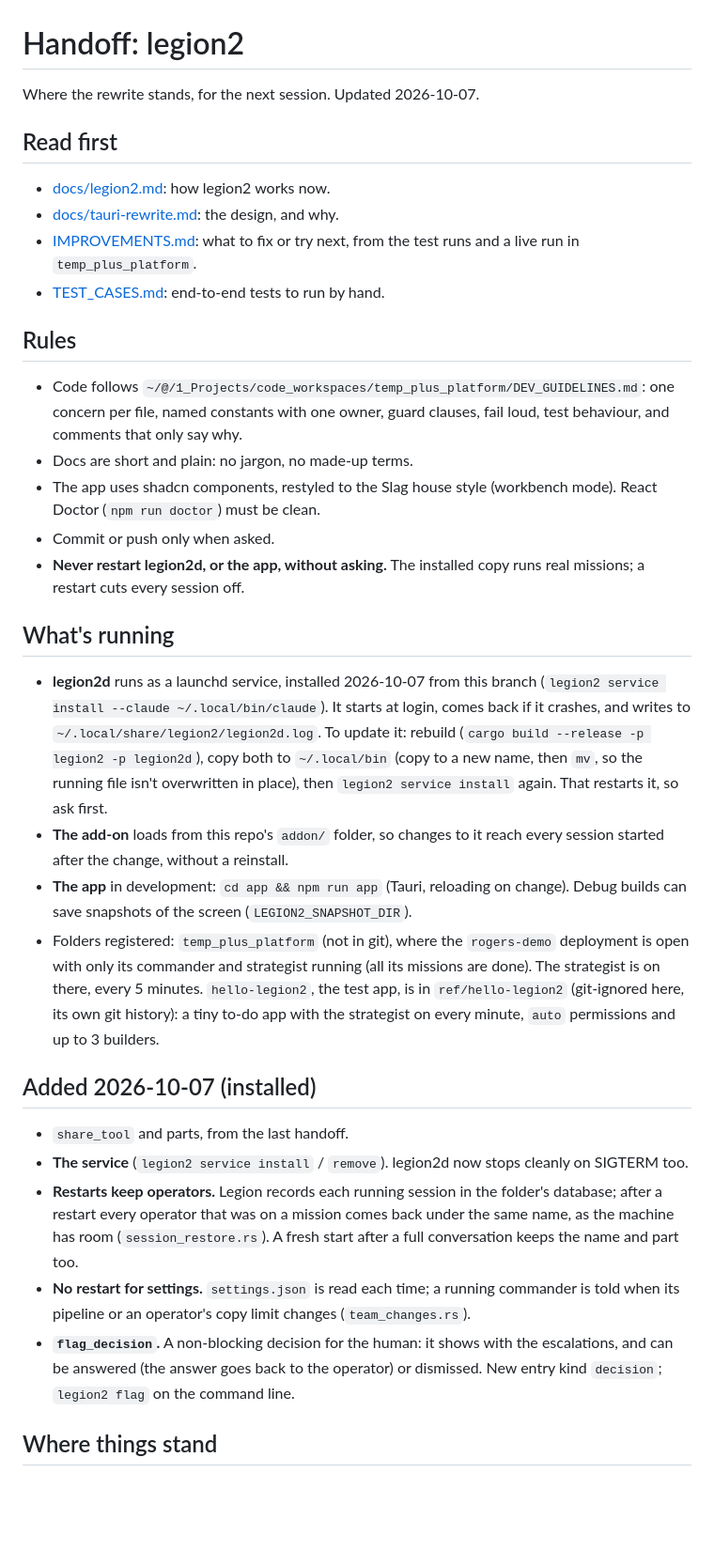
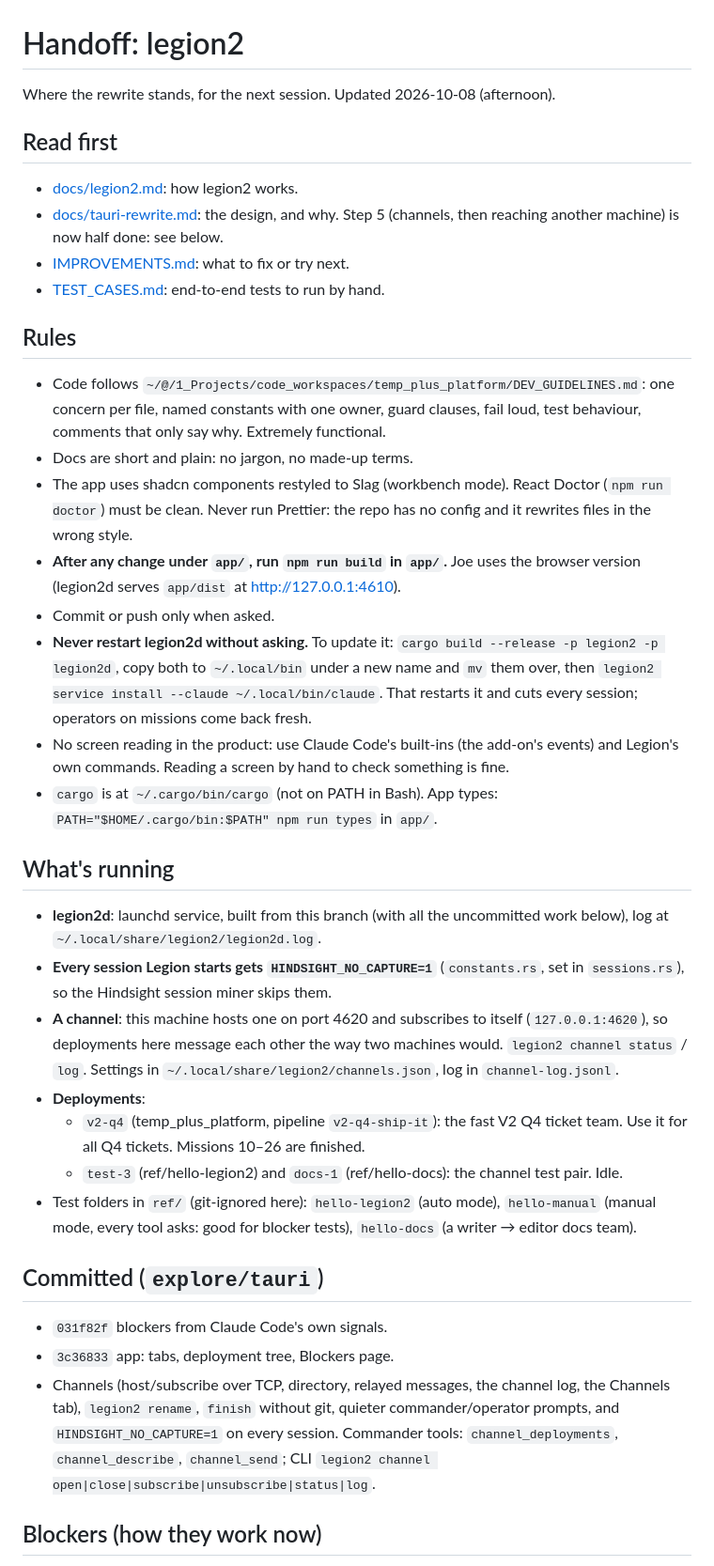
Before and after one commit to joeboylson/legion, a Markdown page: HANDOFF.md, the part around one of its changes. Shown at 94% size. Rendered like a GitHub page; blank space fills up the shorter version.

Commit message:
docs(legion2): handoff: tuned v2-q4 pipeline and channels committed

```diff
--- a/HANDOFF.md
+++ b/HANDOFF.md
@@ -1,67 +1,68 @@
 # Handoff: legion2
 
-Where the rewrite stands, for the next session. Updated 2026-10-07.
+Where the rewrite stands, for the next session. Updated 2026-10-08 (afternoon).
 
 ## Read first
 
-- [docs/legion2.md](docs/legion2.md): how legion2 works now.
-- [docs/tauri-rewrite.md](docs/tauri-rewrite.md): the design, and why.
-- [IMPROVEMENTS.md](IMPROVEMENTS.md): what to fix or try next, from the
-  test runs and a live run in `temp_plus_platform`.
+- [docs/legion2.md](docs/legion2.md): how legion2 works.
+- [docs/tauri-rewrite.md](docs/tauri-rewrite.md): the design, and why. Step 5
+  (channels, then reaching another machine) is now half done: see below.
+- [IMPROVEMENTS.md](IMPROVEMENTS.md): what to fix or try next.
 - [TEST_CASES.md](TEST_CASES.md): end-to-end tests to run by hand.
 
 ## Rules
 
 - Code follows `~/@/1_Projects/code_workspaces/temp_plus_platform/DEV_GUIDELINES.md`:
   one concern per file, named constants with one owner, guard clauses, fail
-  loud, test behaviour, and comments that only say why.
+  loud, test behaviour, comments that only say why. Extremely functional.
 - Docs are short and plain: no jargon, no made-up terms.
-- The app uses shadcn components, restyled to the Slag house style
-  (workbench mode). React Doctor (`npm run doctor`) must be clean.
+- The app uses shadcn components restyled to Slag (workbench mode). React
+  Doctor (`npm run doctor`) must be clean. Never run Prettier: the repo has
+  no config and it rewrites files in the wrong style.
+- **After any change under `app/`, run `npm run build` in `app/`.** Joe uses
+  the browser version (legion2d serves `app/dist` at http://127.0.0.1:4610).
 - Commit or push only when asked.
-- **Never restart legion2d, or the app, without asking.** The installed
-  copy runs real missions; a restart cuts every session off.
+- **Never restart legion2d without asking.** To update it: `cargo build
+  --release -p legion2 -p legion2d`, copy both to `~/.local/bin` under a new
+  name and `mv` them over, then `legion2 service install --claude
+  ~/.local/bin/claude`. That restarts it and cuts every session; operators on
+  missions come back fresh.
+- No screen reading in the product: use Claude Code's built-ins (the add-on's
+  events) and Legion's own commands. Reading a screen by hand to check
+  something is fine.
+- `cargo` is at `~/.cargo/bin/cargo` (not on PATH in Bash). App types:
+  `PATH="$HOME/.cargo/bin:$PATH" npm run types` in `app/`.
 
 ## What's running
 
-- **legion2d** runs as a launchd service, installed 2026-10-07 from this
-  branch (`legion2 service install --claude ~/.local/bin/claude`). It starts
-  at login, comes back if it crashes, and writes to
-  `~/.local/share/legion2/legion2d.log`. To update it: rebuild
-  (`cargo build --release -p legion2 -p legion2d`), copy both to
-  `~/.local/bin` (copy to a new name, then `mv`, so the running file isn't
-  overwritten in place), then `legion2 service install` again. That restarts
-  it, so ask first.
-- **The add-on** loads from this repo's `addon/` folder, so changes to it
-  reach every session started after the change, without a reinstall.
-- **The app** in development: `cd app && npm run app` (Tauri, reloading on
-  change). Debug builds can save snapshots of the screen
-  (`LEGION2_SNAPSHOT_DIR`).
-- Folders registered: `temp_plus_platform` (not in git), where the
-  `rogers-demo` deployment is open with only its commander and strategist
-  running (all its missions are done). The strategist is on there, every 5
-  minutes.
-  `hello-legion2`, the test app, is in `ref/hello-legion2` (git-ignored
-  here, its own git history): a tiny to-do app with the strategist on every
-  minute, `auto` permissions and up to 3 builders.
+- **legion2d**: launchd service, built from this branch (with all the
+  uncommitted work below), log at `~/.local/share/legion2/legion2d.log`.
+- **Every session Legion starts gets `HINDSIGHT_NO_CAPTURE=1`**
+  (`constants.rs`, set in `sessions.rs`), so the Hindsight session miner
+  skips them.
+- **A channel**: this machine hosts one on port 4620 and subscribes to
+  itself (`127.0.0.1:4620`), so deployments here message each other the way
+  two machines would. `legion2 channel status` / `log`. Settings in
+  `~/.local/share/legion2/channels.json`, log in `channel-log.jsonl`.
+- **Deployments**:
+  - `v2-q4` (temp_plus_platform, pipeline `v2-q4-ship-it`): the fast V2 Q4
+    ticket team. Use it for all Q4 tickets. Missions 10–26 are finished.
+  - `test-3` (ref/hello-legion2) and `docs-1` (ref/hello-docs): the channel
+    test pair. Idle.
+- Test folders in `ref/` (git-ignored here): `hello-legion2` (auto mode),
+  `hello-manual` (manual mode, every tool asks: good for blocker tests),
+  `hello-docs` (a writer → editor docs team).
 
-## Added 2026-10-07 (installed)
+## Committed (`explore/tauri`)
 
-- `share_tool` and parts, from the last handoff.
-- **The service** (`legion2 service install` / `remove`). legion2d now stops
-  cleanly on SIGTERM too.
-- **Restarts keep operators.** Legion records each running session in the
-  folder's database; after a restart every operator that was on a mission
-  comes back under the same name, as the machine has room
-  (`session_restore.rs`). A fresh start after a full conversation keeps the
-  name and part too.
-- **No restart for settings.** `settings.json` is read each time; a running
-  commander is told when its pipeline or an operator's copy limit changes
-  (`team_changes.rs`).
-- **`flag_decision`.** A non-blocking decision for the human: it shows with
-  the escalations, and can be answered (the answer goes back to the
-  operator) or dismissed. New entry kind `decision`; `legion2 flag` on the
-  command line.
+- `031f82f` blockers from Claude Code's own signals.
+- `3c36833` app: tabs, deployment tree, Blockers page.
+- Channels (host/subscribe over TCP, directory, relayed messages, the
+  channel log, the Channels tab), `legion2 rename`, `finish` without git,
+  quieter commander/operator prompts, and `HINDSIGHT_NO_CAPTURE=1` on
+  every session. Commander tools: `channel_deployments`,
+  `channel_describe`, `channel_send`; CLI `legion2 channel
+  open|close|subscribe|unsubscribe|status|log`.
 
-## Where things stand
+## Blockers (how they work now)
 
```
Also changed, not shown: other parts of HANDOFF.md (+71 -72 lines).
